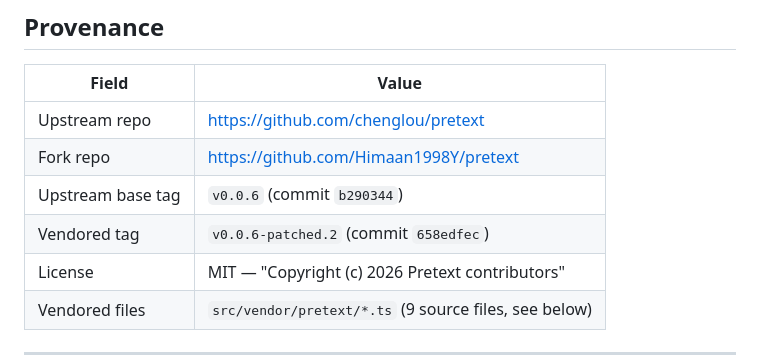
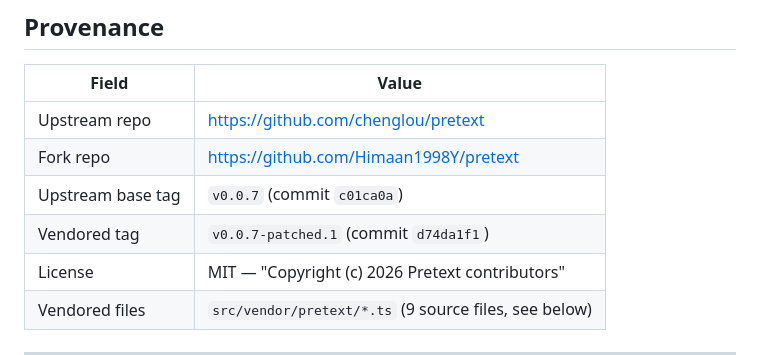
Before and after one commit to Himaan1998Y/pretext-pdf, a Markdown page: UPSTREAM.md, the part around the change. GitHub-like rendering.

Commit message:
docs: update UPSTREAM.md to reflect vendor v0.0.7-patched.1

```diff
--- a/UPSTREAM.md
+++ b/UPSTREAM.md
@@ -13,8 +13,8 @@ published npm release.
 |-------------------|-------|
 | Upstream repo     | https://github.com/chenglou/pretext |
 | Fork repo         | https://github.com/Himaan1998Y/pretext |
-| Upstream base tag | `v0.0.6` (commit `b290344`) |
-| Vendored tag      | `v0.0.6-patched.2` (commit `658edfec`) |
+| Upstream base tag | `v0.0.7` (commit `c01ca0a`) |
+| Vendored tag      | `v0.0.7-patched.1` (commit `d74da1f1`) |
 | License           | MIT — "Copyright (c) 2026 Pretext contributors" |
 | Vendored files    | `src/vendor/pretext/*.ts` (9 source files, see below) |
 
```
